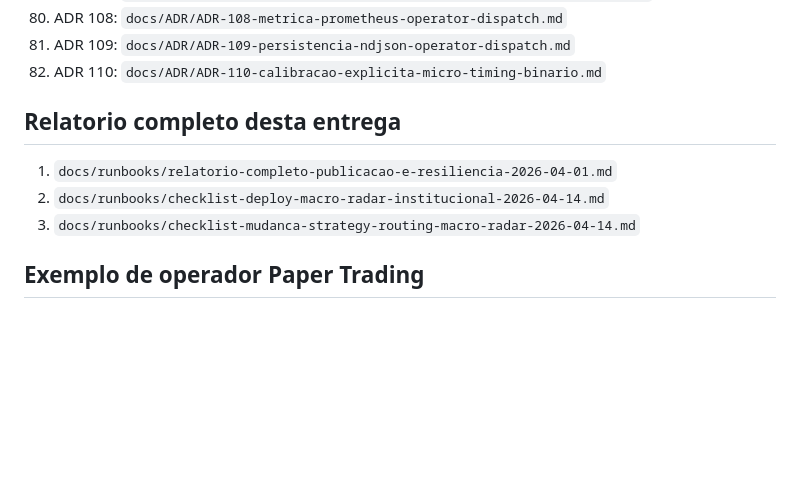
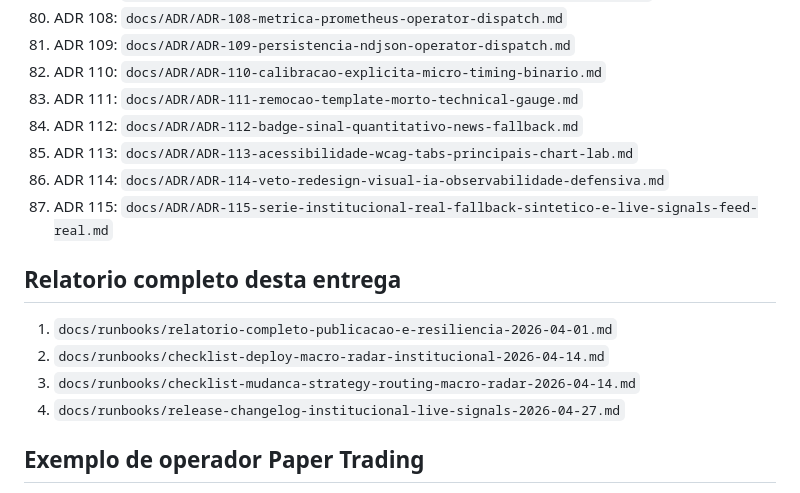
Before and after one commit to ArthurFritz8/BotFinanceiro, a Markdown page: README.md, the part around the change. Rendered like a GitHub page; blank space fills up the shorter version.

Commit message:
docs: registrar ADR-115 e release changelog institucional

```diff
--- a/README.md
+++ b/README.md
@@ -166,12 +166,18 @@ Politica de retencao:
 80. ADR 108: `docs/ADR/ADR-108-metrica-prometheus-operator-dispatch.md`
 81. ADR 109: `docs/ADR/ADR-109-persistencia-ndjson-operator-dispatch.md`
 82. ADR 110: `docs/ADR/ADR-110-calibracao-explicita-micro-timing-binario.md`
+83. ADR 111: `docs/ADR/ADR-111-remocao-template-morto-technical-gauge.md`
+84. ADR 112: `docs/ADR/ADR-112-badge-sinal-quantitativo-news-fallback.md`
+85. ADR 113: `docs/ADR/ADR-113-acessibilidade-wcag-tabs-principais-chart-lab.md`
+86. ADR 114: `docs/ADR/ADR-114-veto-redesign-visual-ia-observabilidade-defensiva.md`
+87. ADR 115: `docs/ADR/ADR-115-serie-institucional-real-fallback-sintetico-e-live-signals-feed-real.md`
 
 ## Relatorio completo desta entrega
 
 1. `docs/runbooks/relatorio-completo-publicacao-e-resiliencia-2026-04-01.md`
 2. `docs/runbooks/checklist-deploy-macro-radar-institucional-2026-04-14.md`
 3. `docs/runbooks/checklist-mudanca-strategy-routing-macro-radar-2026-04-14.md`
+4. `docs/runbooks/release-changelog-institucional-live-signals-2026-04-27.md`
 
 ## Exemplo de operador Paper Trading
 
```
Also changed, not shown: docs/ADR/ADR-115-serie-institucional-real-fallback-sintetico-e-live-signals-feed-real.md (added, +92 -0 lines), docs/runbooks/release-changelog-institucional-live-signals-2026-04-27.md (added, +90 -0 lines).
